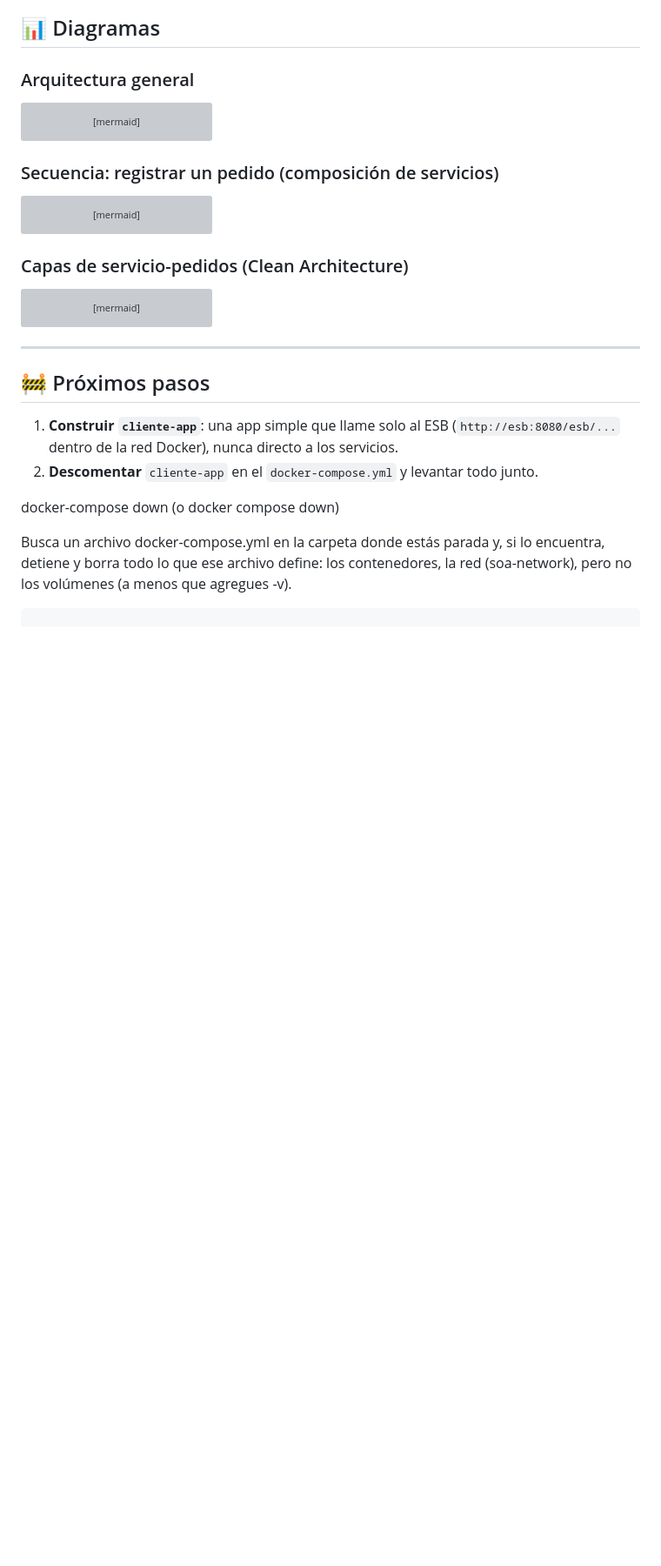
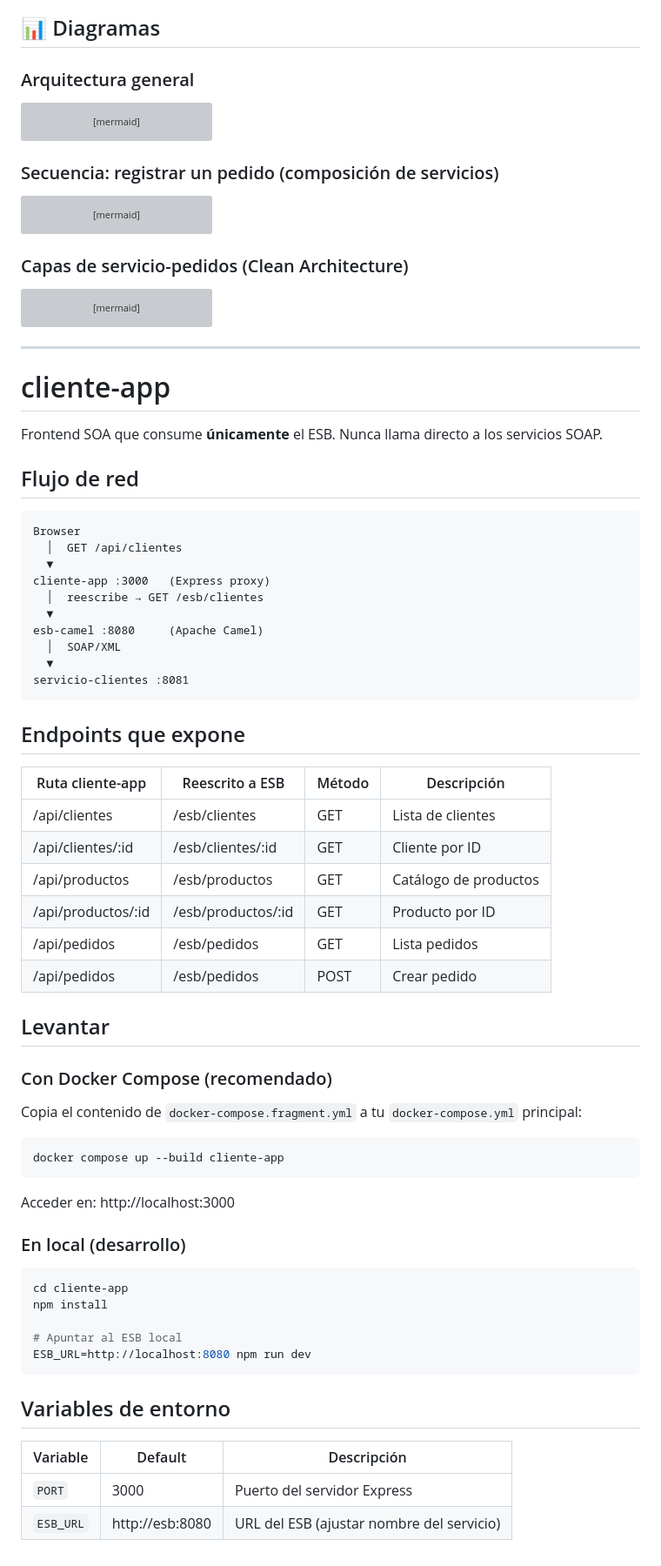
Before and after one commit to PaolaNhataly/Arquitectura_SOA, a Markdown page: README.md, the part around the change. Shown at 87% size. Drawn GitHub-style; blank space fills up the shorter version; grey boxes are pictures that could not be loaded.

Commit message:
Cambio readme

````diff
--- a/README.md
+++ b/README.md
@@ -248,17 +248,61 @@ flowchart LR
 
 ---
 
-## 🚧 Próximos pasos
+# cliente-app
 
-1. **Construir `cliente-app`**: una app simple que llame solo al ESB
-   (`http://esb:8080/esb/...` dentro de la red Docker), nunca directo a los
-   servicios.
-2. **Descomentar** `cliente-app` en el `docker-compose.yml` y levantar todo
-   junto.
+Frontend SOA que consume **únicamente** el ESB. Nunca llama directo a los servicios SOAP.
 
-docker-compose down (o docker compose down)
-
-Busca un archivo docker-compose.yml en la carpeta donde estás parada y, si lo encuentra, detiene y borra todo lo que ese archivo define: los contenedores, la red (soa-network), pero no los volúmenes (a menos que agregues -v).
-
+## Flujo de red
 
 ```
+Browser
+  │  GET /api/clientes
+  ▼
+cliente-app :3000   (Express proxy)
+  │  reescribe → GET /esb/clientes
+  ▼
+esb-camel :8080     (Apache Camel)
+  │  SOAP/XML
+  ▼
+servicio-clientes :8081
+```
+
+## Endpoints que expone
+
+| Ruta cliente-app | Reescrito a ESB        | Método | Descripción           |
+|------------------|------------------------|--------|-----------------------|
+| /api/clientes    | /esb/clientes          | GET    | Lista de clientes     |
+| /api/clientes/:id| /esb/clientes/:id      | GET    | Cliente por ID        |
+| /api/productos   | /esb/productos         | GET    | Catálogo de productos |
+| /api/productos/:id| /esb/productos/:id    | GET    | Producto por ID       |
+| /api/pedidos     | /esb/pedidos           | GET    | Lista pedidos         |
+| /api/pedidos     | /esb/pedidos           | POST   | Crear pedido          |
+
+## Levantar
+
+### Con Docker Compose (recomendado)
+
+Copia el contenido de `docker-compose.fragment.yml` a tu `docker-compose.yml` principal:
+
+```bash
+docker compose up --build cliente-app
+```
+
+Acceder en: http://localhost:3000
+
+### En local (desarrollo)
+
+```bash
+cd cliente-app
+npm install
+
+# Apuntar al ESB local
+ESB_URL=http://localhost:8080 npm run dev
+```
+
+## Variables de entorno
+
+| Variable  | Default             | Descripción                                |
+|-----------|---------------------|--------------------------------------------|
+| `PORT`    | 3000                | Puerto del servidor Express                |
+| `ESB_URL` | http://esb:8080     | URL del ESB (ajustar nombre del servicio)  |
````
